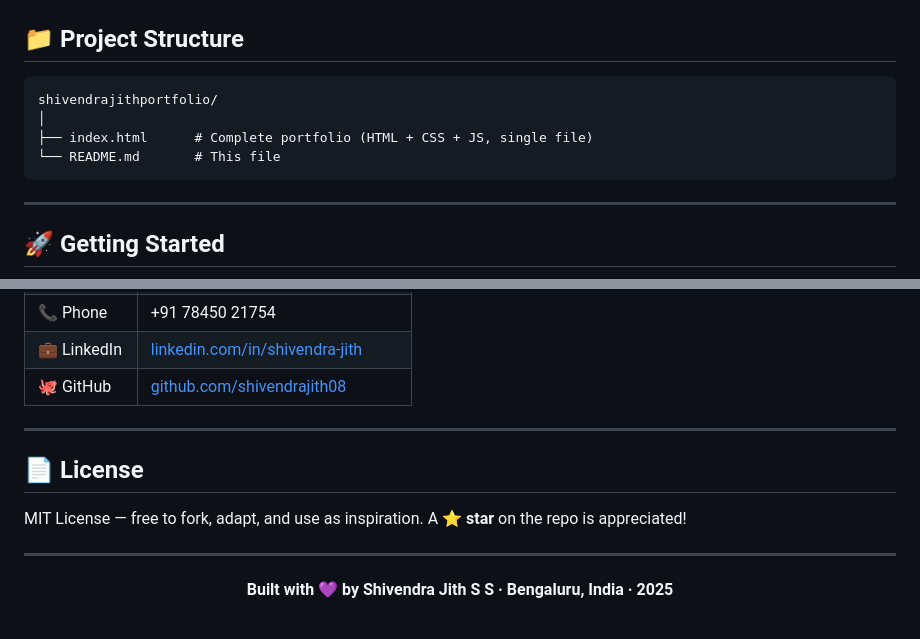
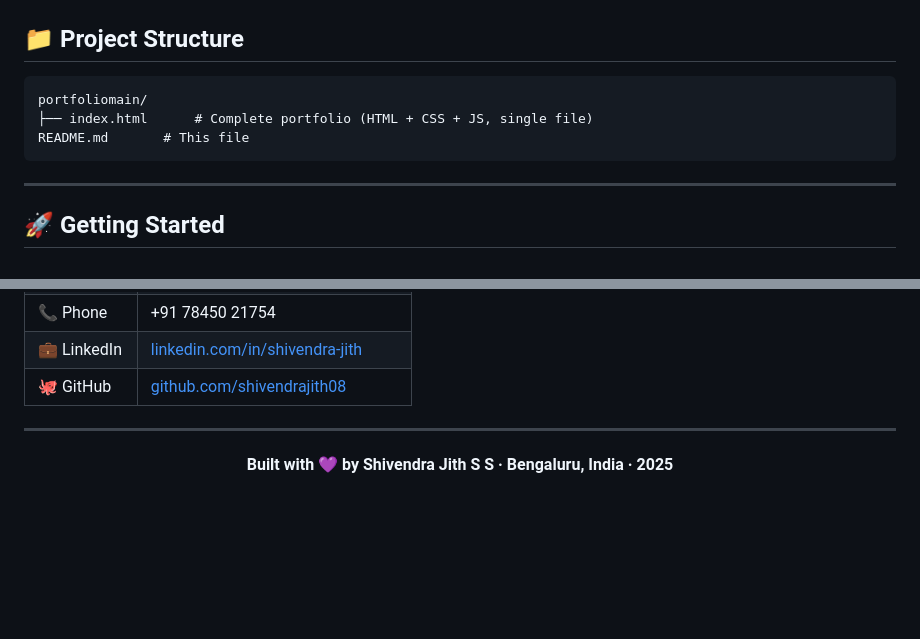
Before and after one commit to shivendrajith08/shivendrajithportfolio, a Markdown page: README.md, 2 parts joined by grey strips. Rendered like a GitHub page; blank space fills up the shorter version.

````diff
--- a/README.md
+++ b/README.md
@@ -82,10 +82,9 @@ A **world-class, award-level personal portfolio** built entirely in vanilla HTML
 ## 📁 Project Structure
 
 ```
-shivendrajithportfolio/
-│
+portfoliomain/
 ├── index.html      # Complete portfolio (HTML + CSS + JS, single file)
-└── README.md       # This file
+README.md       # This file
 ```
 
 ---
@@ -151,13 +150,6 @@ https://shivendra-jith-portfolio1.netlify.app
 
 ---
 
-## 📄 License
-
-MIT License — free to fork, adapt, and use as inspiration.
-A ⭐ **star** on the repo is appreciated!
-
----
-
 <div align="center">
 
 **Built with 💜 by Shivendra Jith S S · Bengaluru, India · 2025**
````
Also changed, not shown: other parts of README.md (+1 -1 lines).
